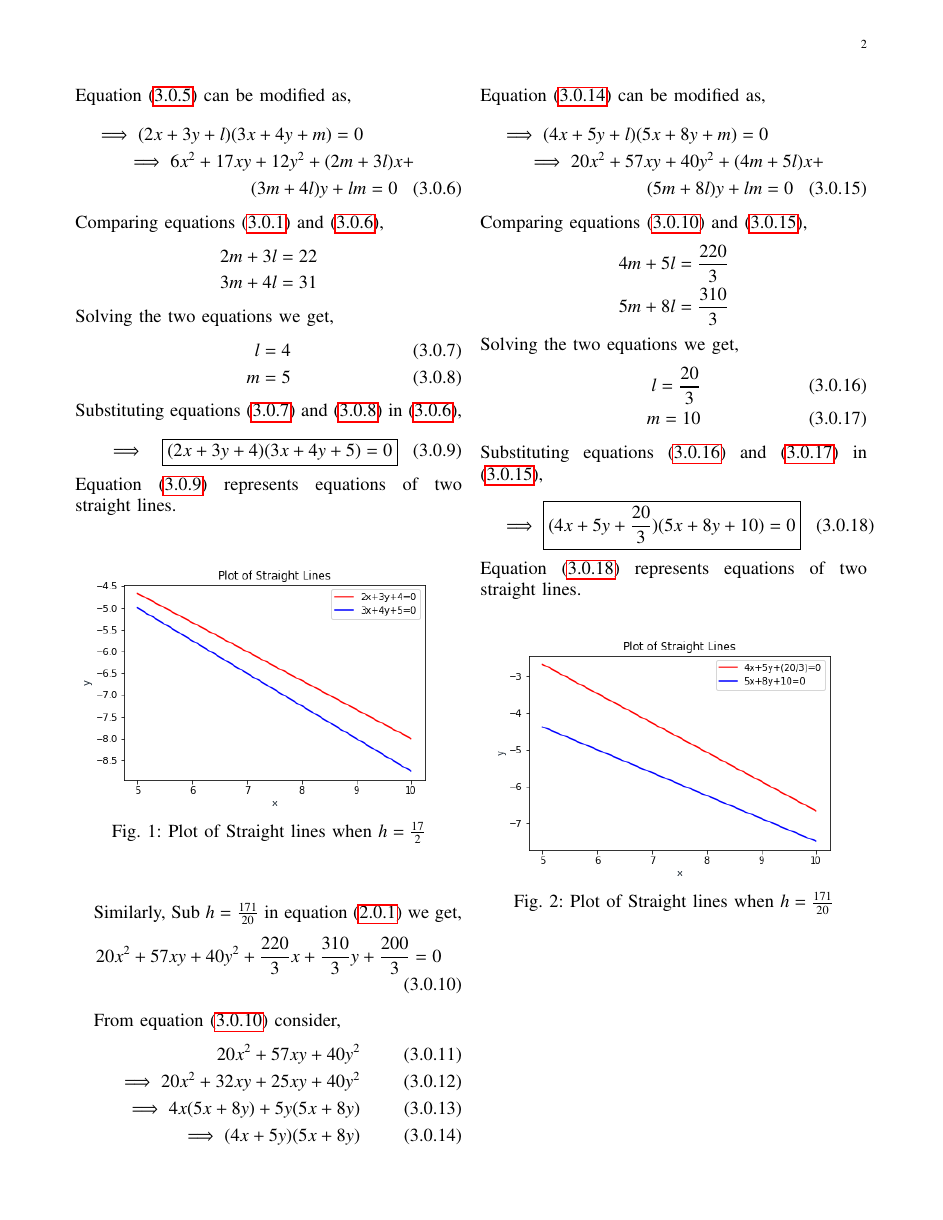
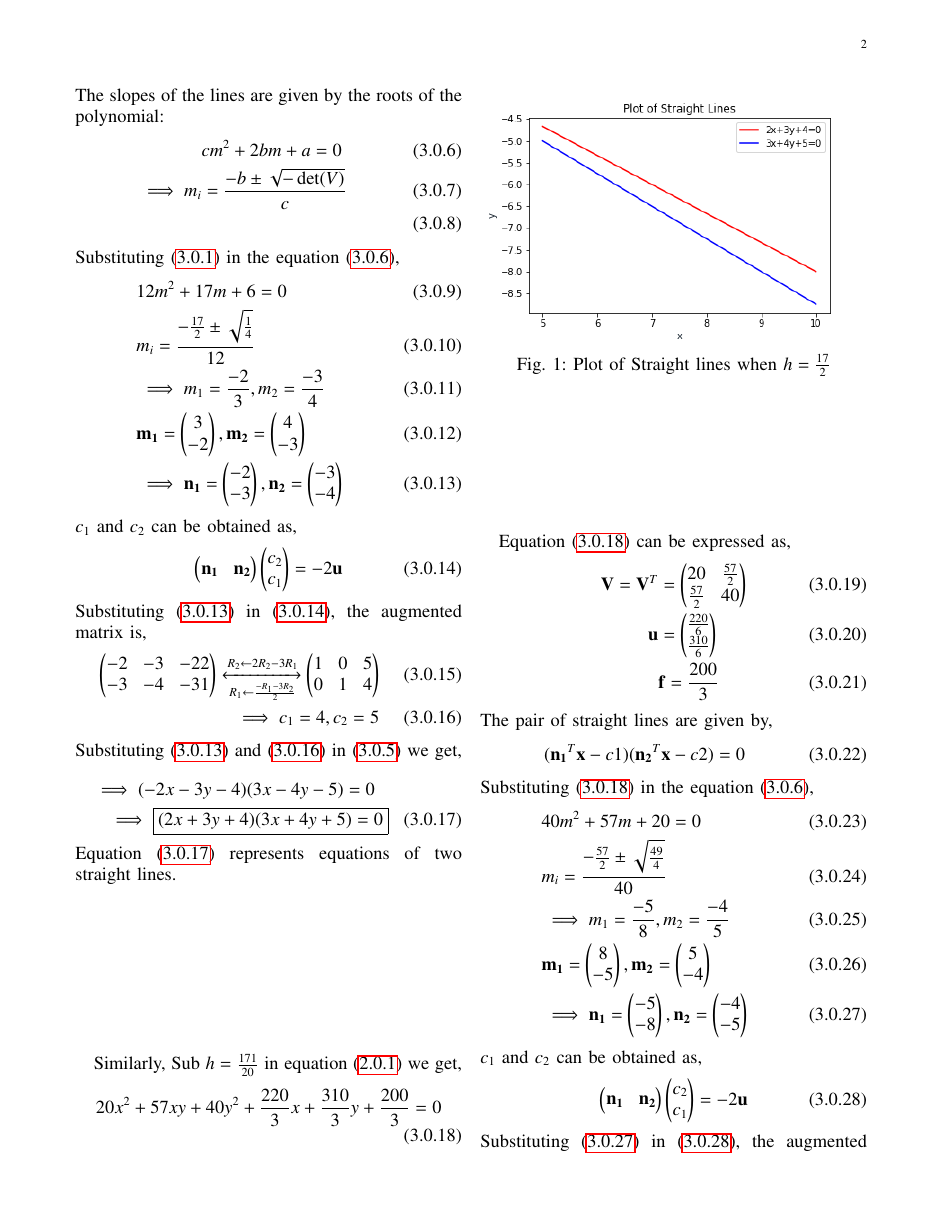
Before and after one commit to harshachinta/EE5609-Matrix-Theory, a LaTeX problem sheet (Assignments/Assignment6/assignment6.tex): page 2 of 2 before the commit and page 2 of 3 after it. Compiled offline with pdfLaTeX.

Commit message:
Update assignment6.tex

```diff
--- a/Assignments/Assignment6/assignment6.tex
+++ b/Assignments/Assignment6/assignment6.tex
@@ -198,2 +198,4 @@ From equation \eqref{eq:op1} consider,
 \begin{align}
-6x^2+17xy+12y^2\\
+\vec{V}=\vec{V}^T&=\myvec{6 & \frac{17}{2} \\ \frac{17}{2} & 12} \label{eq:eq1vec}\\
+\vec{u}&=\myvec{11 \\ \frac{31}{2}} \label{eq:eq2vec}\\
+&\vec{f}=20
@@ -203,2 +202 @@ From equation \eqref{eq:op1} consider,
 \end{align}
-Equation \eqref{eq:test1} can be modified as,
@@ -205,23 +207,33 @@ Equation \eqref{eq:test1} can be modified as,
+The slopes of the lines are given by the roots of the polynomial:
+\begin{align}
+    &cm^2+2bm+a=0 \label{eq:quadr111}\\
+    \implies m_i&=\frac{-b\pm{\sqrt{-\det(V)}}}{c}\\
+\end{align}
+Substituting \eqref{eq:op1} in the equation \eqref{eq:quadr111},
+\begin{align}
+    &12m^2+17m+6=0 \label{eq:quadr1}\\
+    &m_i=\frac{-\frac{17}{2}\pm{\sqrt{\frac{1}{4}}}}{12}\\
+    &\implies m_1 = \frac{-2}{3} , m_2 = \frac{-3}{4}\\
+    & \vec{m_1}=\myvec{3\\ -2}, \vec{m_2}=\myvec{4\\ -3}\\
+    &\implies \vec{n_1}=\myvec{-2\\ -3}, \vec{n_2}=\myvec{-3\\ -4} \label{eq:normal1}
+\end{align}
+$c_1$ and $c_2$ can be obtained as,
+\begin{align}
+\myvec{\vec{n_1} & \vec{n_2}}\myvec{c_2\\c_1}&=-2\vec{u} \label{eq:aug1}
+\end{align}
+Substituting \eqref{eq:normal1} in \eqref{eq:aug1}, the augmented matrix is,
+\begin{align}
+\myvec{-2 & -3 & -22 \\ -3 & -4 & -31}
+\xleftrightarrow[R_1\leftarrow \frac{-R_1-3R_2}{2}]{R_2\leftarrow 2R_2-3R_1}
+\myvec{1 &0 &5 \\ 0& 1 & 4} \label{eq:aug2}\\
+\implies c_1 = 4, c_2=5 \label{eq:const1}
+\end{align}
+Substituting \eqref{eq:normal1} and \eqref{eq:const1} in \eqref{eq:maineq1} we get,
 \begin{multline}
-\implies (2x+3y+l)(3x+4y+m)=0\\
-\implies 6x^2+17xy+12y^2+(2m+3l)x+\\
-(3m+4l)y+lm=0 \label{eq:test2}
-\end{multline}
-Comparing equations \eqref{eq:op1} and \eqref{eq:test2},
-\begin{align*}
-    2m+3l=22\\
-3m+4l=31
-\end{align*}
-Solving the two equations we get,
-\begin{align}
-    l=4 \label{eq:test3} \\
-    m=5 \label{eq:test4}
-\end{align}
-Substituting equations \eqref{eq:test3} and \eqref{eq:test4} in \eqref{eq:test2},
-\begin{multline}
+\implies (-2x-3y-4)(3x-4y-5) = 0\\
 \implies \boxed{(2x+3y+4)(3x+4y+5) = 0} \label{eq:line1}
 \end{multline}
-Equation \eqref{eq:line1} represents equations of two straight lines.
+Equation \eqref{eq:line1} represents equations of two straight lines.\\
 \renewcommand{\thefigure}{\arabic{figure}}
 \begin{figure}[h!]
 	\centering
@@ -230,37 +242,51 @@ Equation \eqref{eq:line1} represents equations of two straight lines.
 	\label{myfig}
 \end{figure}\\
 
+
+
+
+
+
+
+
 Similarly, Sub $h=\frac{171}{20}}$ in equation \eqref{eq:question} we get,
 \begin{align}
 20x^2+57xy+40y^2+\frac{220}{3}x+\frac{310}{3}y+\frac{200}{3}=0 \label{eq:op2}
 \end{align}
 
-From equation \eqref{eq:op2} consider,
+Equation \eqref{eq:op2} can be expressed as,
 \begin{align}
-20x^2+57xy+40y^2\\
-\implies 20x^2+32xy+25xy+40y^2\\
-\implies 4x(5x+8y)+5y(5x+8y)\\
-\implies (4x+5y)(5x+8y) \label{eq:test10}
+\vec{V}=\vec{V}^T&=\myvec{20 & \frac{57}{2} \\ \frac{57}{2} & 40} \label{eq:eq1vec1}\\
+\vec{u}&=\myvec{\frac{220}{6} \\ \frac{310}{6}} \label{eq:eq2vec1}\\
+&\vec{f}=\frac{200}{3}
 \end{align}
-Equation \eqref{eq:test10} can be modified as,
+The pair of straight lines are given by,
+\begin{align}
+    (\vec{n_1}^{T}\vec{x} - c1)(\vec{n_2}^{T}\vec{x} - c2)=0\label{eq:maineq2}
+\end{align}
+Substituting \eqref{eq:op2} in the equation \eqref{eq:quadr111},
+\begin{align}
+    &40m^2+57m+20=0 \label{eq:quadr11}\\
+    &m_i=\frac{-\frac{57}{2}\pm{\sqrt{\frac{49}{4}}}}{40}\\
+    &\implies m_1 = \frac{-5}{8} , m_2 = \frac{-4}{5}\\
+    & \vec{m_1}=\myvec{8\\ -5}, \vec{m_2}=\myvec{5\\ -4}\\
+    &\implies \vec{n_1}=\myvec{-5\\ -8}, \vec{n_2}=\myvec{-4\\ -5} \label{eq:normal11}
+\end{align}
+$c_1$ and $c_2$ can be obtained as,
+\begin{align}
+\myvec{\vec{n_1} & \vec{n_2}}\myvec{c_2\\c_1}&=-2\vec{u} \label{eq:aug11}
+\end{align}
+Substituting \eqref{eq:normal11} in \eqref{eq:aug11}, the augmented matrix is,
+\begin{align}
+\myvec{-5 & -4 & -\frac{220}{3} \\ -8 & -5 & -\frac{310}{3}}
+\xleftrightarrow[R_1\leftarrow \frac{-R_1-4R_2}{5}]{R_2\leftarrow \frac{5R_2-8R_1}{7}}
+\myvec{1 &0 &\frac{20}{3} \\ 0& 1 & 10} \label{eq:aug21}\\
+\implies c_1 = 10, c_2=\frac{20}{3} \label{eq:const11}
+\end{align}
+
+Substituting \eqref{eq:normal11} and \eqref{eq:const11} in \eqref{eq:maineq2} we get,
 \begin{multline}
-\implies (4x+5y+l)(5x+8y+m)=0\\
-\implies 20x^2+57xy+40y^2+(4m+5l)x+\\
-(5m+8l)y+lm=0 \label{eq:test11}
-\end{multline}
-Comparing equations \eqref{eq:op2} and \eqref{eq:test11},
-\begin{align*}
-    4m+5l=\frac{220}{3}\\
-5m+8l=\frac{310}{3}
-\end{align*}
-Solving the two equations we get,
-\begin{align}
-    l=\frac{20}{3} \label{eq:test12} \\
-    m=10 \label{eq:test13}
-\end{align}
-Substituting equations \eqref{eq:test12} and \eqref{eq:test13} in \eqref{eq:test11},
-\begin{multline}
-\implies \boxed{(4x+5y+\frac{20}{3})(5x+8y+10) = 0} \label{eq:line2}
+\implies \boxed{(5x+8y+10)(4x+5y+\frac{20}{3}) = 0} \label{eq:line2}
 \end{multline}
 Equation \eqref{eq:line2} represents equations of two straight lines.
 \renewcommand{\thefigure}{\arabic{figure}}
```
Also changed, not shown: Assignments/Assignment6/assignment6.tex (27 more changed lines).
